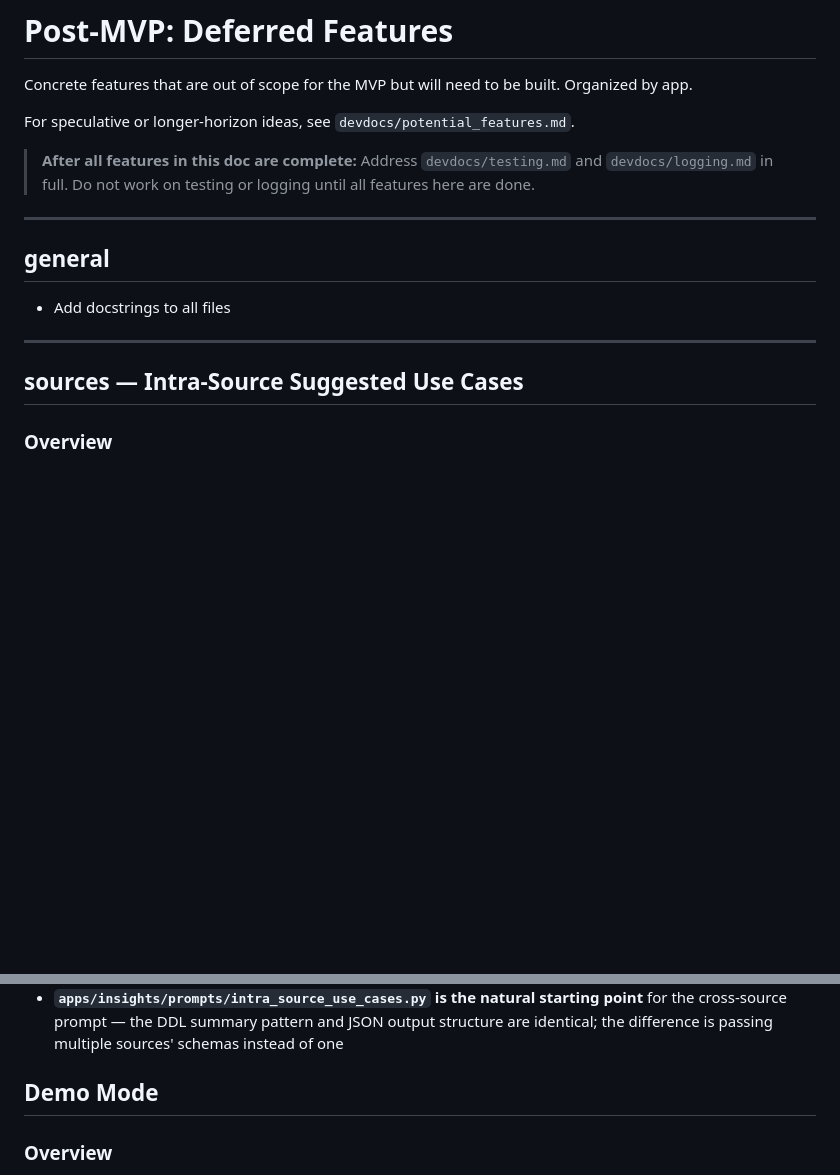
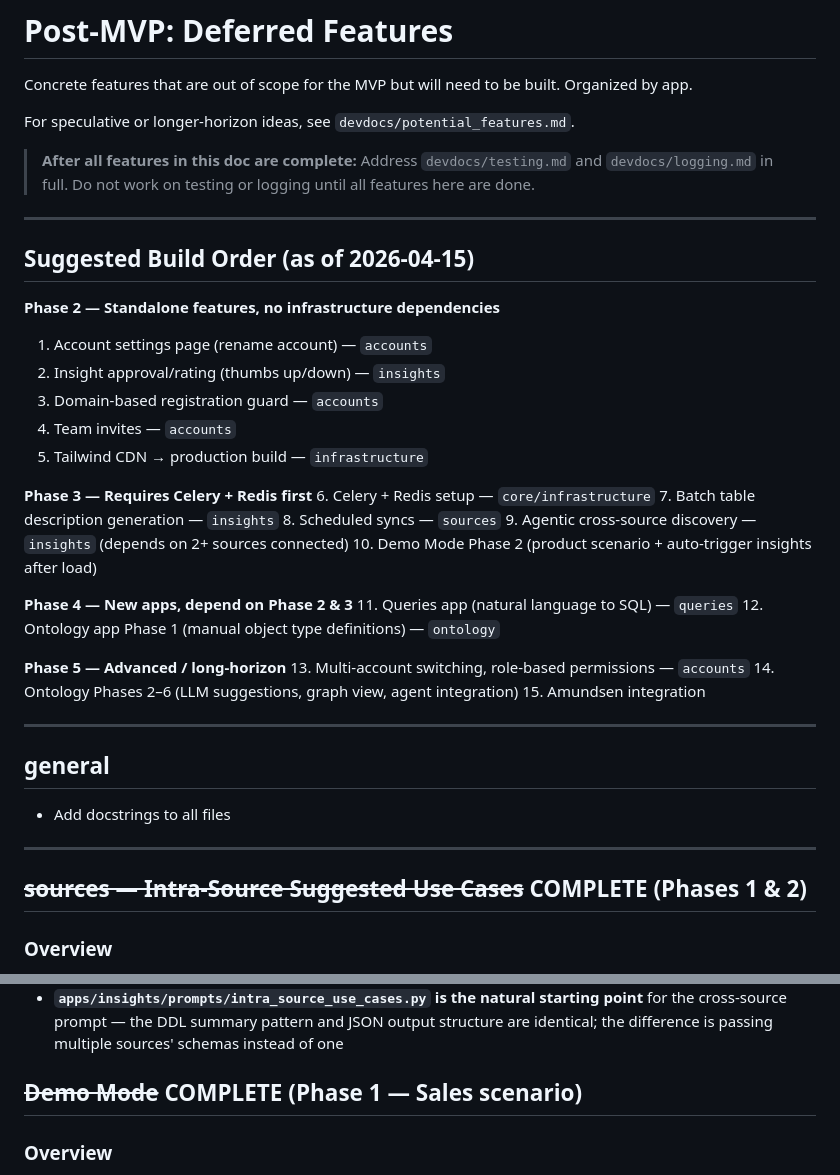
Before and after one commit to brayden-s-haws/Flint, a Markdown page: devdocs/appdocs/post_mvp.md, 2 parts joined by grey strips. GitHub-like rendering; blank space fills up the shorter version.

Commit message:
Add post-MVP build order and mark features/phases as complete in documentation

```diff
--- a/devdocs/appdocs/post_mvp.md
+++ b/devdocs/appdocs/post_mvp.md
@@ -7,13 +7,40 @@ For speculative or longer-horizon ideas, see `devdocs/potential_features.md`.
 > **After all features in this doc are complete:** Address `devdocs/testing.md` and `devdocs/logging.md` in full. Do not work on testing or logging until all features here are done.
 
 ---
+
+## Suggested Build Order (as of 2026-04-15)
+
+**Phase 2 — Standalone features, no infrastructure dependencies**
+1. Account settings page (rename account) — `accounts`
+2. Insight approval/rating (thumbs up/down) — `insights`
+3. Domain-based registration guard — `accounts`
+4. Team invites — `accounts`
+5. Tailwind CDN → production build — `infrastructure`
+
+**Phase 3 — Requires Celery + Redis first**
+6. Celery + Redis setup — `core/infrastructure`
+7. Batch table description generation — `insights`
+8. Scheduled syncs — `sources`
+9. Agentic cross-source discovery — `insights` (depends on 2+ sources connected)
+10. Demo Mode Phase 2 (product scenario + auto-trigger insights after load)
+
+**Phase 4 — New apps, depend on Phase 2 & 3**
+11. Queries app (natural language to SQL) — `queries`
+12. Ontology app Phase 1 (manual object type definitions) — `ontology`
+
+**Phase 5 — Advanced / long-horizon**
+13. Multi-account switching, role-based permissions — `accounts`
+14. Ontology Phases 2–6 (LLM suggestions, graph view, agent integration)
+15. Amundsen integration
+
+---
 ## general
 - Add docstrings to all files
 
 
 ---
 
-## sources — Intra-Source Suggested Use Cases
+## ~~sources — Intra-Source Suggested Use Cases~~ COMPLETE (Phases 1 & 2)
 
 ### Overview
 
@@ -426,7 +453,7 @@ LLM calls per account per run scale with the number of source pairs, not the num
 - **Reuses the existing LLM abstraction** from `apps/insights/` — the provider layer, prompt management, and `Insight` model are all shared; this is additive, not a rewrite
 - **`apps/insights/prompts/intra_source_use_cases.py` is the natural starting point** for the cross-source prompt — the DDL summary pattern and JSON output structure are identical; the difference is passing multiple sources' schemas instead of one
 
-## Demo Mode
+## ~~Demo Mode~~ COMPLETE (Phase 1 — Sales scenario)
 
 ### Overview
 
```
